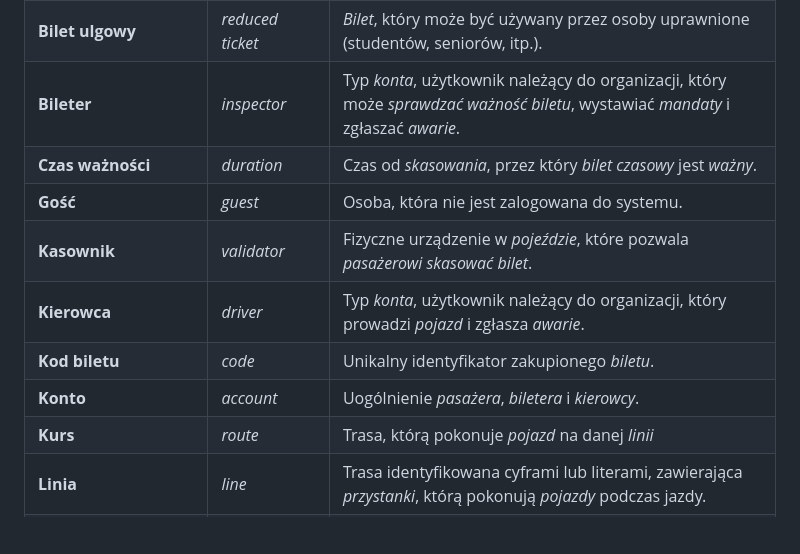
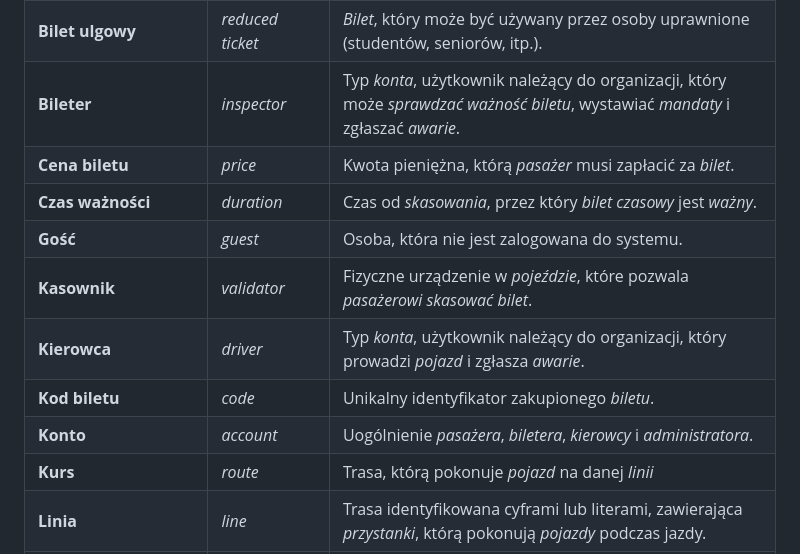
Before and after one commit to PWR-ACS-SE-24/SoftwareSystemDesign, a Markdown page: documentation/course/E1.md, the part around the change printed below. Drawn GitHub-style; blank space fills up the shorter version.

```diff
--- a/documentation/course/E1.md
+++ b/documentation/course/E1.md
@@ -56,12 +56,13 @@ W zakres projektu wchodzi:
 | **Bilet okresowy**              | _long-term ticket_    | _Bilet_, który jest _ważny_, jeśli jest używany w swoim _okresie ważności_.                                                      |
 | **Bilet ulgowy**                | _reduced ticket_      | _Bilet_, który może być używany przez osoby uprawnione (studentów, seniorów, itp.).                                              |
 | **Bileter**                     | _inspector_           | Typ _konta_, użytkownik należący do organizacji, który może _sprawdzać ważność biletu_, wystawiać _mandaty_ i zgłaszać _awarie_. |
+| **Cena biletu**                 | _price_               | Kwota pieniężna, którą _pasażer_ musi zapłacić za _bilet_.                                                                       |
 | **Czas ważności**               | _duration_            | Czas od _skasowania_, przez który _bilet czasowy_ jest _ważny_.                                                                  |
 | **Gość**                        | _guest_               | Osoba, która nie jest zalogowana do systemu.                                                                                     |
 | **Kasownik**                    | _validator_           | Fizyczne urządzenie w _pojeździe_, które pozwala _pasażerowi_ _skasować_ _bilet_.                                                |
 | **Kierowca**                    | _driver_              | Typ _konta_, użytkownik należący do organizacji, który prowadzi _pojazd_ i zgłasza _awarie_.                                     |
 | **Kod biletu**                  | _code_                | Unikalny identyfikator zakupionego _biletu_.                                                                                     |
-| **Konto**                       | _account_             | Uogólnienie _pasażera_, _biletera_ i _kierowcy_.                                                                                 |
+| **Konto**                       | _account_             | Uogólnienie _pasażera_, _biletera_, _kierowcy_ i _administratora_.                                                               |
 | **Kurs**                        | _route_               | Trasa, którą pokonuje _pojazd_ na danej _linii_                                                                                  |
 | **Linia**                       | _line_                | Trasa identyfikowana cyframi lub literami, zawierająca _przystanki_, którą pokonują _pojazdy_ podczas jazdy.                     |
 | **Logistyka**                   | _logistics_           | Część systemu odpowiedzialna za _pojazdy_, _przystanki_, _rozkłady jazdy_ i _awarie_.                                            |
```
Also changed, not shown: other parts of documentation/course/E1.md (+39 -6 lines), documentation/course/images/Ticket1.png (added), documentation/course/images/Ticket2.png (added), documentation/course/images/Ticket3.png (added), documentation/course/images/Ticket4.png (added).
